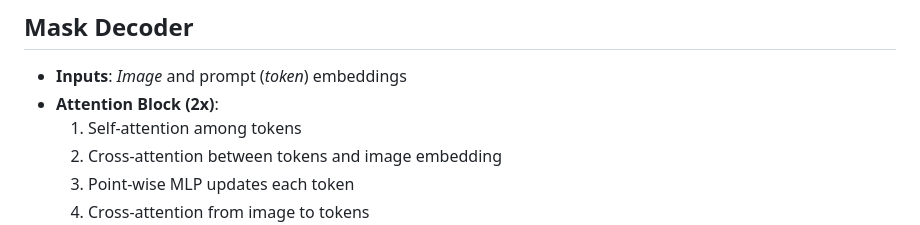
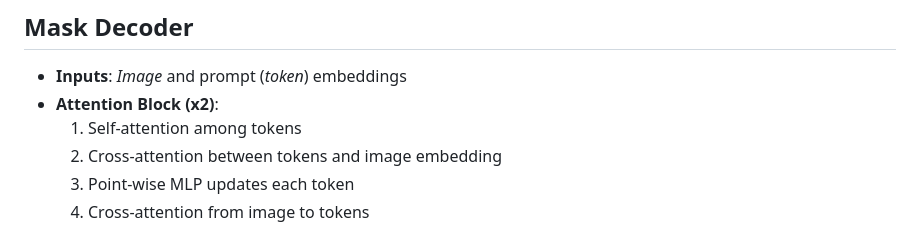
Before and after one commit to martinDengis/info8004, a Markdown page: sam-meta.md, the part around the change. GitHub-like rendering.

Commit message:
Refactor Mask Decoder section

```diff
--- a/sam-meta.md
+++ b/sam-meta.md
@@ -374,7 +374,7 @@ class: middle, has-header
 ## Mask Decoder
 
 - **Inputs**: *Image* and prompt (*token*) embeddings
-- **Attention Block (2x)**:
+- **Attention Block (x2)**:
   1. Self-attention among tokens
   2. Cross-attention between tokens and image embedding
   3. Point-wise MLP updates each token
```
